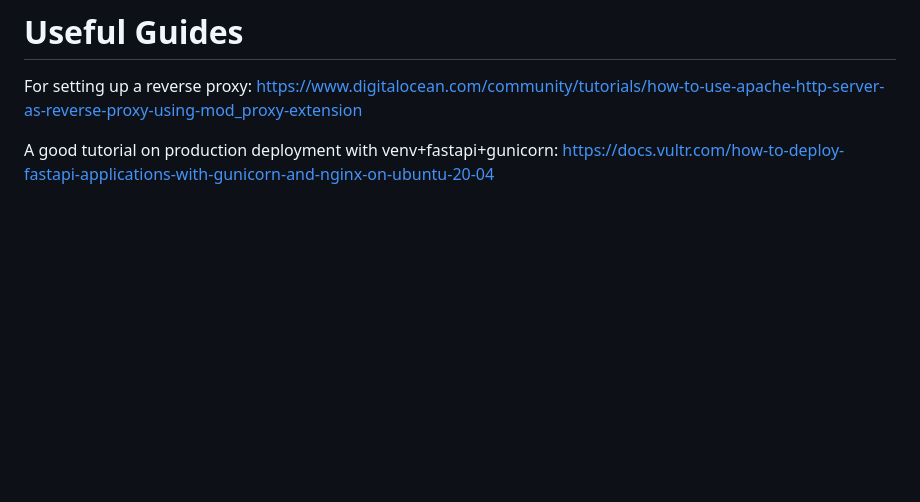
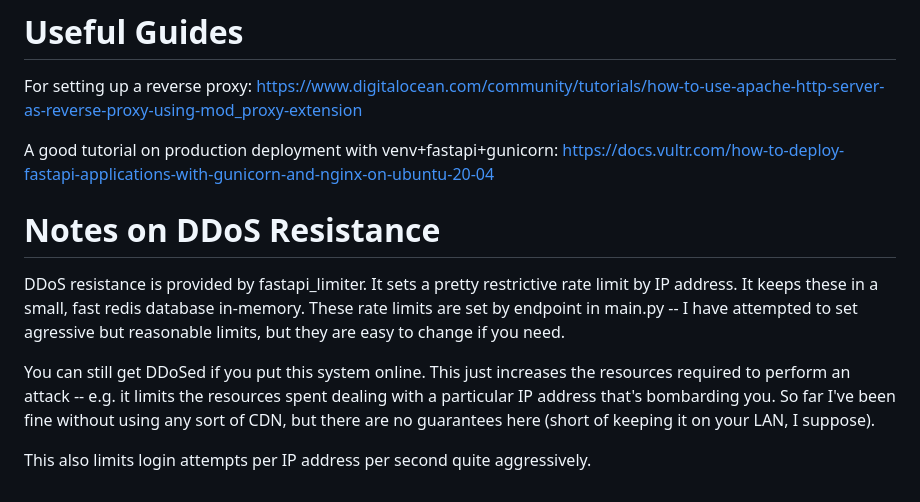
Before and after one commit to seanboyce/ubiblio, a Markdown page: SETUP.md, the part around the change printed below. Drawn GitHub-style; blank space fills up the shorter version.

Commit message:
Update SETUP.md
Add notes on how DDoS protection works.

```diff
--- a/SETUP.md
+++ b/SETUP.md
@@ -72,3 +72,11 @@ Docker deployment is not supported yet. I plan to support it later. If you want
 For setting up a reverse proxy: https://www.digitalocean.com/community/tutorials/how-to-use-apache-http-server-as-reverse-proxy-using-mod_proxy-extension
 
 A good tutorial on production deployment with venv+fastapi+gunicorn: https://docs.vultr.com/how-to-deploy-fastapi-applications-with-gunicorn-and-nginx-on-ubuntu-20-04
+
+# Notes on DDoS Resistance
+
+DDoS resistance is provided by fastapi_limiter. It sets a pretty restrictive rate limit by IP address. It keeps these in a small, fast redis database in-memory. These rate limits are set by endpoint in main.py -- I have attempted to set agressive but reasonable limits, but they are easy to change if you need.
+
+You can still get DDoSed if you put this system online. This just increases the resources required to perform an attack -- e.g. it limits the resources spent dealing with a particular IP address that's bombarding you. So far I've been fine without using any sort of CDN, but there are no guarantees here (short of keeping it on your LAN, I suppose).
+
+This also limits login attempts per IP address per second quite aggressively.
```
Also changed, not shown: other parts of SETUP.md (+1 -1 lines).
